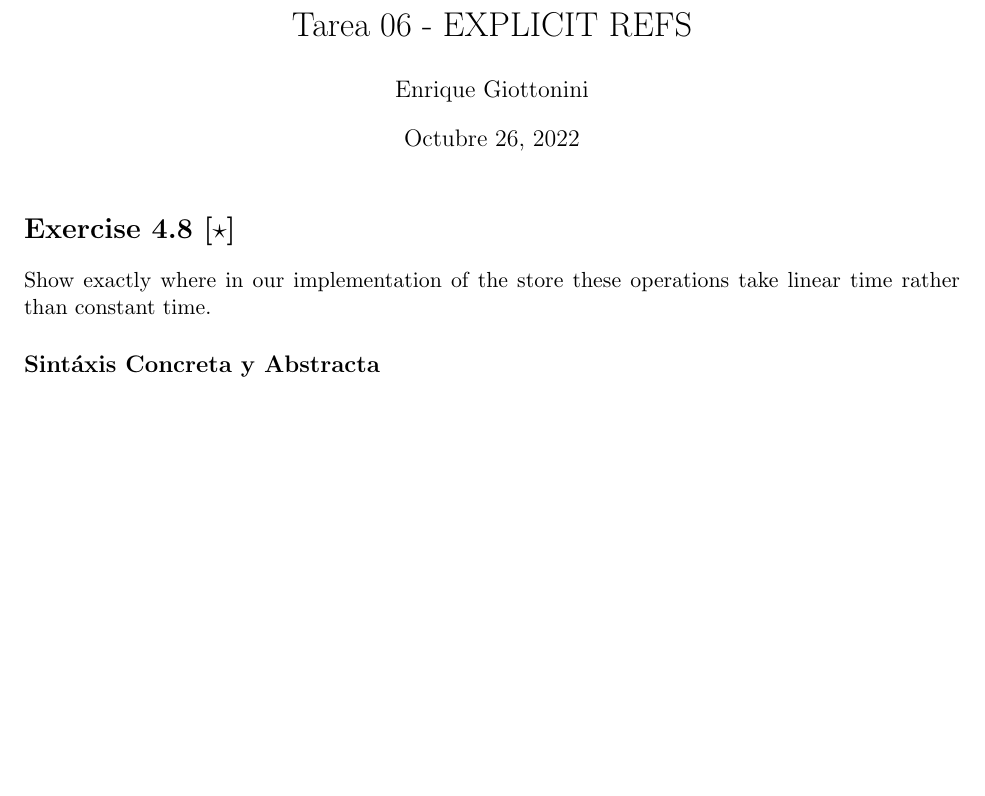
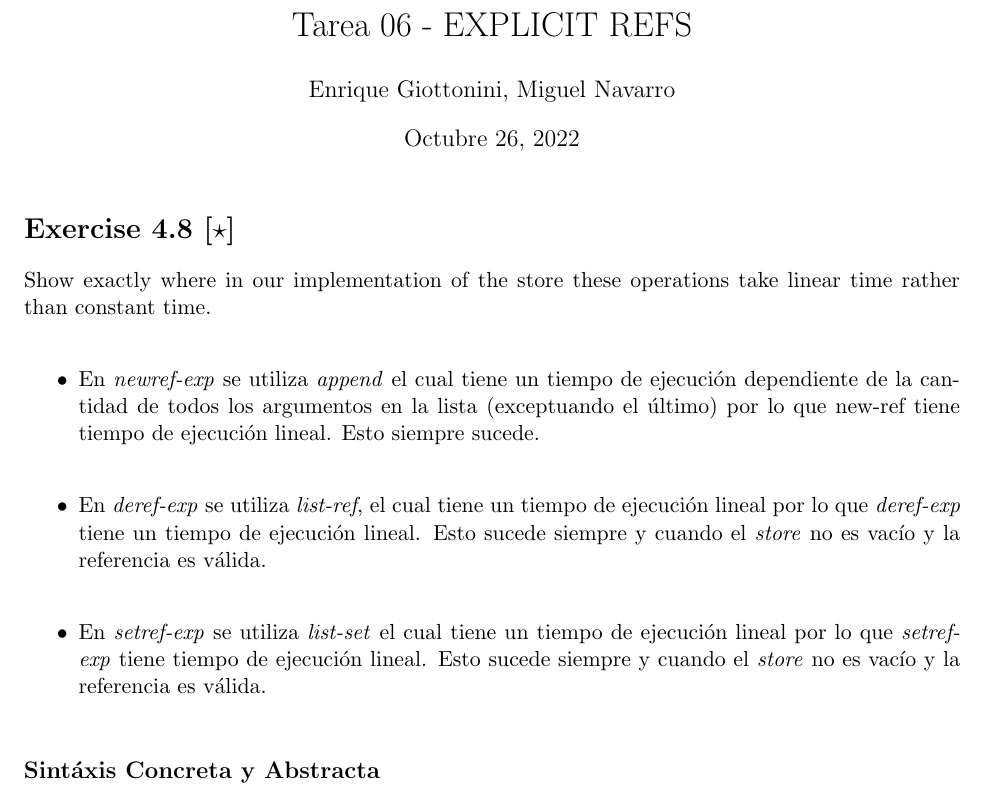
Before and after one commit to enriquegiottonini/Lenguajes-de-Programacion, a LaTeX problem sheet (tarea-06/tarea-06.tex): part of page 1 of 2, cut so that both start at the same text, the shorter picture padded with empty space. Compiled offline with pdfLaTeX.

Commit message:
problem 4.8 done

```diff
--- a/tarea-06/tarea-06.tex
+++ b/tarea-06/tarea-06.tex
@@ -15,15 +15,21 @@
 \headsep=0.25in
 
 \title{ Tarea 06 - EXPLICIT REFS}
-\author{ Enrique Giottonini }
+\author{ Enrique Giottonini, Miguel Navarro}
 \date{Octubre 26, 2022}
 
 \begin{document}
 \maketitle
 
 \section*{Exercise 4.8 [$\star$]}
-Show exactly where in our implementation of the store these operations take linear time rather than constant time.
+Show exactly where in our implementation of the store these operations take linear time rather than constant time.\\
+\begin{itemize}
 
+
+\item En \textit{newref-exp} se utiliza \textit{append} el cual tiene un tiempo de ejecución dependiente de la cantidad de todos los argumentos en la lista (exceptuando el último) por lo que new-ref tiene tiempo de ejecución lineal. Esto siempre sucede.\\
+\item En \textit{deref-exp} se utiliza \textit{list-ref}, el cual tiene un tiempo de ejecución lineal por lo que \textit{deref-exp} tiene un tiempo de ejecución lineal. Esto sucede siempre y cuando el \textit{store} no es vacío y la referencia es válida.\\
+\item En \textit{setref-exp} se utiliza \textit{list-set} el cual tiene un tiempo de ejecución lineal por lo que \textit{setref-exp} tiene tiempo de ejecución lineal. Esto sucede siempre y cuando el \textit{store} no es vacío y la referencia es válida. \\
+\end{itemize}
 \subsection*{Sintáxis Concreta y Abstracta}
 \begin{align*}
 \text{Expression} &::=  \text{\sout{proc (Identifier) Expression}} \\
```
Also changed, not shown: tarea-06/tarea-06.pdf, 2 other files.
